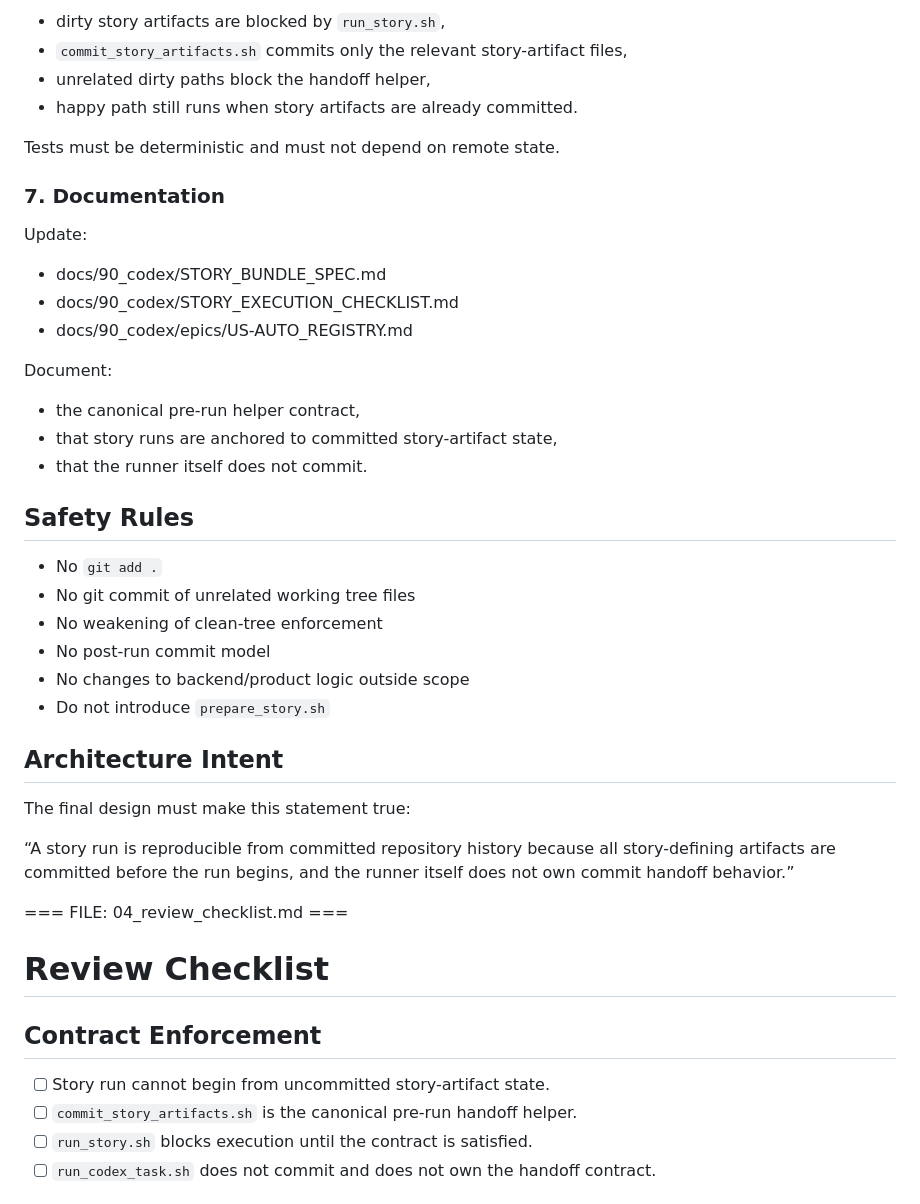
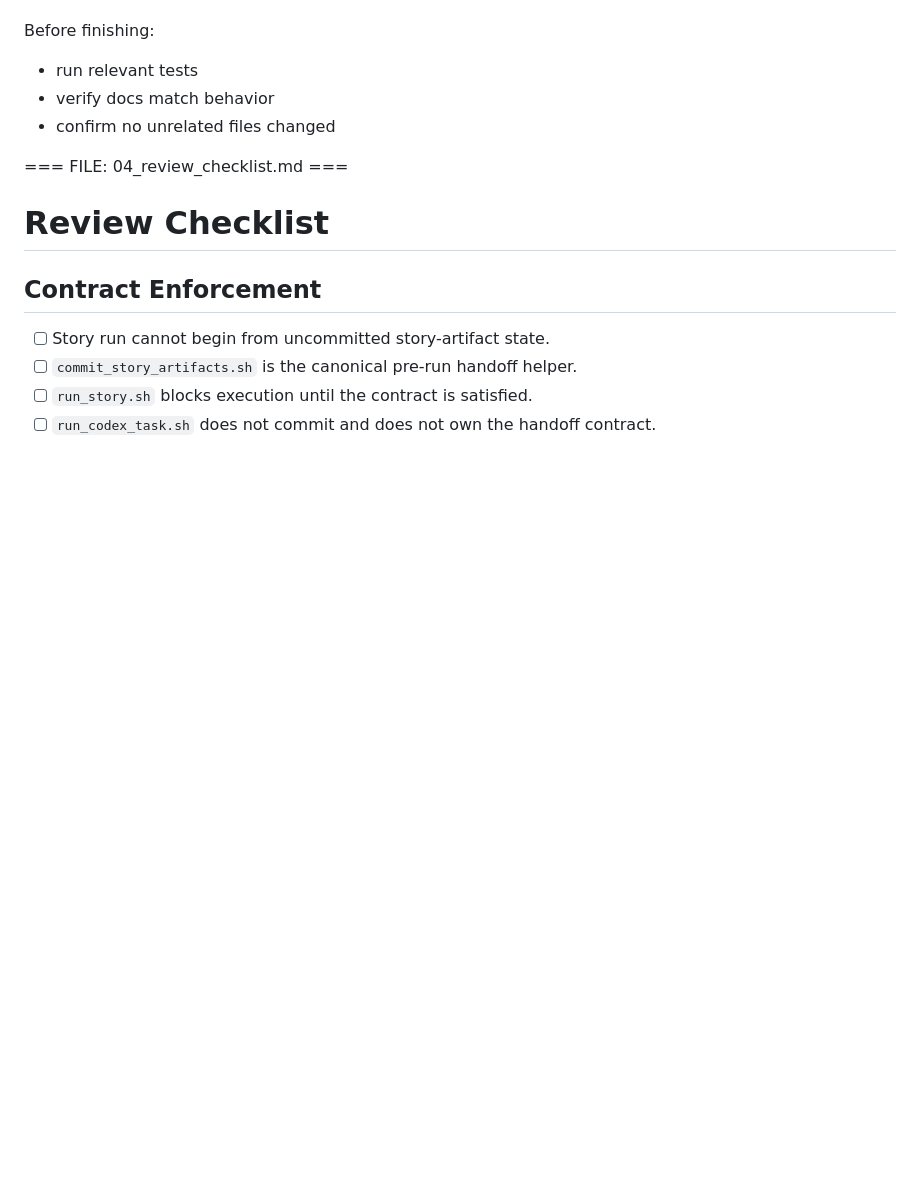
Before and after one commit to abosov/m_bot, a Markdown page: automation/bundle_packs/US-AUTO-41.bundle.md, the part around one of its changes. Drawn GitHub-style; blank space fills up the shorter version.

```diff
--- a/automation/bundle_packs/US-AUTO-41.bundle.md
+++ b/automation/bundle_packs/US-AUTO-41.bundle.md
@@ -247,36 +225,7 @@ Add focused tests that verify at least:
-- dirty story artifacts are blocked by `run_story.sh`,
-- `commit_story_artifacts.sh` commits only the relevant story-artifact files,
-- unrelated dirty paths block the handoff helper,
-- happy path still runs when story artifacts are already committed.
-
-Tests must be deterministic and must not depend on remote state.
-
-### 7. Documentation
-
-Update:
-- docs/90_codex/STORY_BUNDLE_SPEC.md
-- docs/90_codex/STORY_EXECUTION_CHECKLIST.md
-- docs/90_codex/epics/US-AUTO_REGISTRY.md
-
-Document:
-- the canonical pre-run helper contract,
-- that story runs are anchored to committed story-artifact state,
-- that the runner itself does not commit.
-
-## Safety Rules
-
-- No `git add .`
-- No git commit of unrelated working tree files
-- No weakening of clean-tree enforcement
-- No post-run commit model
-- No changes to backend/product logic outside scope
-- Do not introduce `prepare_story.sh`
-
-## Architecture Intent
-
-The final design must make this statement true:
-
-“A story run is reproducible from committed repository history because all story-defining artifacts are committed before the run begins, and the runner itself does not own commit handoff behavior.”
+Before finishing:
+- run relevant tests
+- verify docs match behavior
+- confirm no unrelated files changed
 
 === FILE: 04_review_checklist.md ===
 # Review Checklist
```
Also changed, not shown: other parts of automation/bundle_packs/US-AUTO-41.bundle.md (+46 -68 lines), 1 other file.
